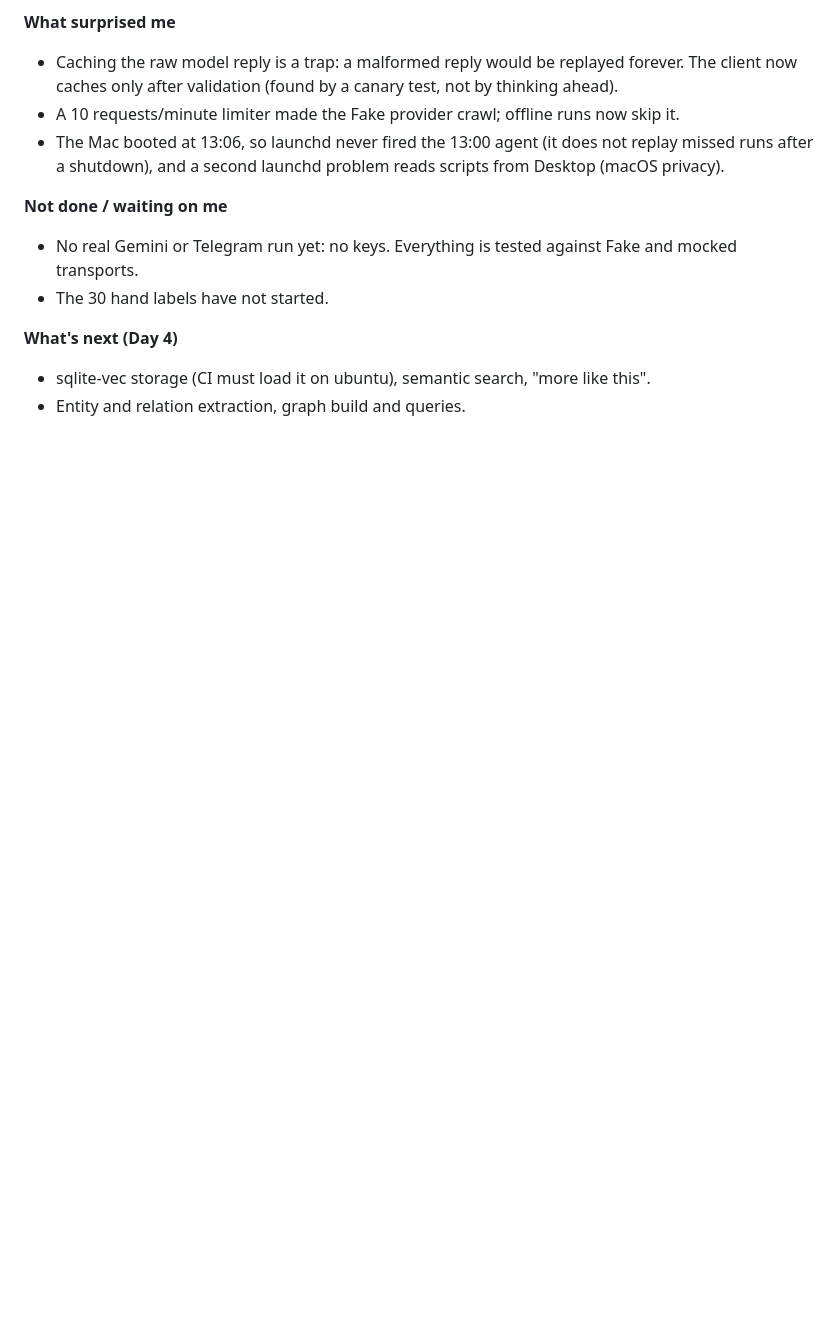
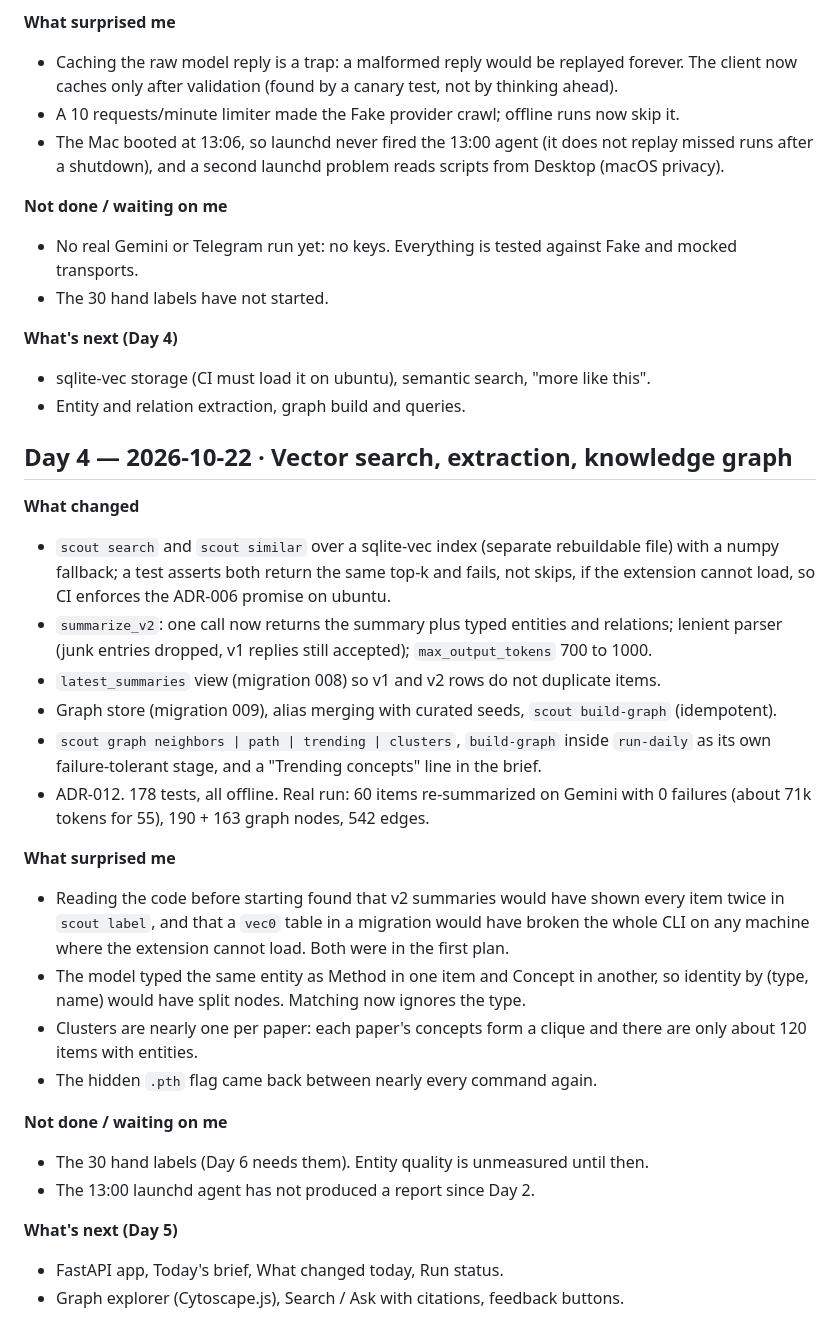
Before and after one commit to Vanshh29/research-scout, a Markdown page: docs/DEVLOG.md, the part around the change. Rendered like a GitHub page; blank space fills up the shorter version.

Commit message:
docs: add Day 4 devlog

```diff
--- a/docs/DEVLOG.md
+++ b/docs/DEVLOG.md
@@ -93,3 +93,36 @@
 **What's next (Day 4)**
 - sqlite-vec storage (CI must load it on ubuntu), semantic search, "more like this".
 - Entity and relation extraction, graph build and queries.
+
+## Day 4 — 2026-10-22 · Vector search, extraction, knowledge graph
+
+**What changed**
+- `scout search` and `scout similar` over a sqlite-vec index (separate rebuildable file) with a numpy
+  fallback; a test asserts both return the same top-k and fails, not skips, if the extension cannot
+  load, so CI enforces the ADR-006 promise on ubuntu.
+- `summarize_v2`: one call now returns the summary plus typed entities and relations; lenient parser
+  (junk entries dropped, v1 replies still accepted); `max_output_tokens` 700 to 1000.
+- `latest_summaries` view (migration 008) so v1 and v2 rows do not duplicate items.
+- Graph store (migration 009), alias merging with curated seeds, `scout build-graph` (idempotent).
+- `scout graph neighbors | path | trending | clusters`, `build-graph` inside `run-daily` as its own
+  failure-tolerant stage, and a "Trending concepts" line in the brief.
+- ADR-012. 178 tests, all offline. Real run: 60 items re-summarized on Gemini with 0 failures
+  (about 71k tokens for 55), 190 + 163 graph nodes, 542 edges.
+
+**What surprised me**
+- Reading the code before starting found that v2 summaries would have shown every item twice in
+  `scout label`, and that a `vec0` table in a migration would have broken the whole CLI on any
+  machine where the extension cannot load. Both were in the first plan.
+- The model typed the same entity as Method in one item and Concept in another, so identity by
+  (type, name) would have split nodes. Matching now ignores the type.
+- Clusters are nearly one per paper: each paper's concepts form a clique and there are only about
+  120 items with entities.
+- The hidden `.pth` flag came back between nearly every command again.
+
+**Not done / waiting on me**
+- The 30 hand labels (Day 6 needs them). Entity quality is unmeasured until then.
+- The 13:00 launchd agent has not produced a report since Day 2.
+
+**What's next (Day 5)**
+- FastAPI app, Today's brief, What changed today, Run status.
+- Graph explorer (Cytoscape.js), Search / Ask with citations, feedback buttons.
```
